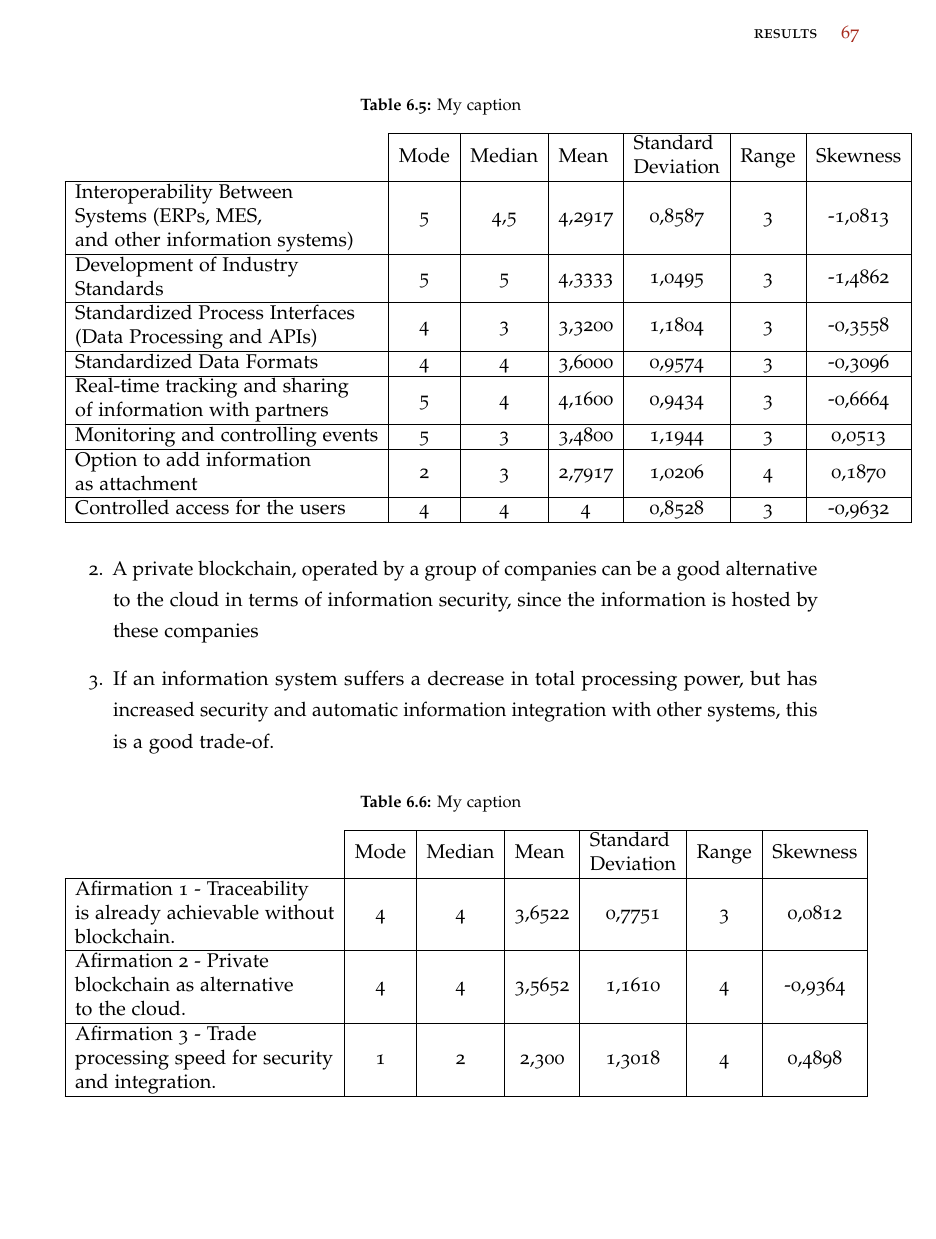
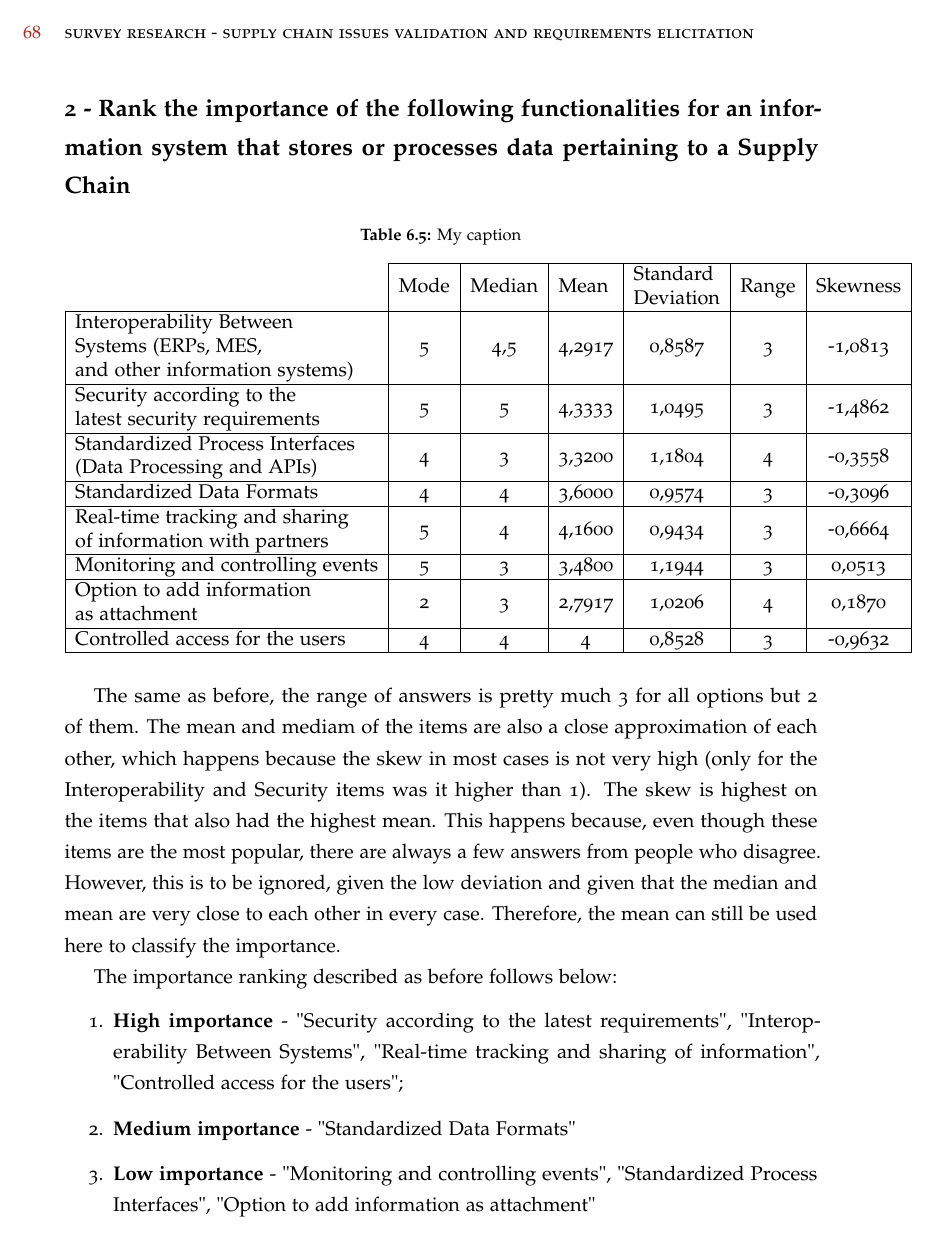
Before and after one commit to coletiv/supplychain-composer-thesis, a LaTeX thesis (thesis.tex, which reads survey/survey4.tex): page 81 of 111 before the commit and page 82 of 113 after it. Compiled offline with pdfLaTeX.

Commit message:
Survey group 4 - parts 1 and 2 completed, 3 discarded, 4 changed the images to show

```diff
--- a/survey/survey4.tex
+++ b/survey/survey4.tex
@@ -76,8 +107,8 @@
 \cline{2-7}
                                                                                                                                                 & \multicolumn{1}{l|}{Mode} & \multicolumn{1}{l|}{Median} & \multicolumn{1}{l|}{Mean} & \multicolumn{1}{l|}{\begin{tabular}[c]{@{}l@{}}Standard\\  Deviation\end{tabular}} & \multicolumn{1}{l|}{Range} & \multicolumn{1}{l|}{Skewness} \\ \hline
 \multicolumn{1}{|l|}{\begin{tabular}[c]{@{}l@{}}Interoperability Between \\ Systems (ERPs, MES, \\ and other information systems)\end{tabular}} & 5                         & 4,5                         & 4,2917                    & 0,8587                                                                             & 3                          & -1,0813                       \\ \hline
-\multicolumn{1}{|l|}{\begin{tabular}[c]{@{}l@{}}Development of Industry\\ Standards\end{tabular}}                                               & 5                         & 5                           & 4,3333                    & 1,0495                                                                             & 3                          & -1,4862                       \\ \hline
-\multicolumn{1}{|l|}{\begin{tabular}[c]{@{}l@{}}Standardized Process Interfaces \\ (Data Processing and APIs)\end{tabular}}                     & 4                         & 3                           & 3,3200                    & 1,1804                                                                             & 3                          & -0,3558                       \\ \hline
+\multicolumn{1}{|l|}{\begin{tabular}[c]{@{}l@{}}Security according to the\\  latest security requirements \end{tabular}}                                               & 5                         & 5                           & 4,3333                    & 1,0495                                                                             & 3                          & -1,4862                       \\ \hline
+\multicolumn{1}{|l|}{\begin{tabular}[c]{@{}l@{}}Standardized Process Interfaces \\ (Data Processing and APIs)\end{tabular}}                     & 4                         & 3                           & 3,3200                    & 1,1804                                                                             & 4                          & -0,3558                       \\ \hline
 \multicolumn{1}{|l|}{Standardized Data Formats}                                                                                                 & 4                         & 4                           & 3,6000                    & 0,9574                                                                             & 3                          & -0,3096                       \\ \hline
 \multicolumn{1}{|l|}{\begin{tabular}[c]{@{}l@{}}Real-time tracking and sharing \\ of information with partners\end{tabular}}                    & 5                         & 4                           & 4,1600                    & 0,9434                                                                             & 3                          & -0,6664                       \\ \hline
 \multicolumn{1}{|l|}{Monitoring and controlling events}                                                                                         & 5                         & 3                           & 3,4800                    & 1,1944                                                                             & 3                          & 0,0513                       \\ \hline
@@ -86,3 +117,18 @@
 \end{tabular}
 \end{table}
 
+
+The same as before, the range of answers is pretty much 3 for all options but 2 of them. The mean and mediam of the items are also a close approximation of each other, which happens because the skew in most cases is  not very high (only for the Interoperability and Security items was it higher than 1). The skew is highest on the items that also had the highest mean. This happens because, even though these items are the most popular, there are always a few answers from people who disagree. However, this is to be ignored, given the low deviation and given that the median and mean are very close to each other in every case. Therefore, the mean can still be used here to classify the importance.
+
+The importance ranking described as before follows below:
+
+\begin{enumerate}
+    \item \textbf{High importance} - "Security according to the latest requirements", "Interoperability Between Systems", "Real-time tracking and sharing of information", "Controlled access for the users";
+    \item \textbf{Medium importance} - "Standardized Data Formats"
+    \item \textbf{Low importance} - "Monitoring and controlling events", "Standardized Process Interfaces", "Option to add information as attachment"
+\end{enumerate}
+
+\par \textbf{Conclusions: }
+\begin{itemize}
+
+    \item 2 of the high importance items actually relate to security, namely access control and following security requirements. This contrasts with the point of improvement from the previous set of questions \textit{"Better information privacy"}, which was rated the lowest in relative importance. There seems to be a disparity between the importance of the functionality and the importance of the improvement, which might mean that the functionality is important but already good enough as it is.
@@ -101,11 +150,0 @@ technologies (excluding blockchain).
-\item A private blockchain, operated by a group
-of companies can be a good alternative to
-the cloud in terms of information security,
-since the information is hosted by these
-companies
-\item If an information system suffers a
-decrease in total processing power, but
-has increased security and automatic
-information integration with other
-systems, this is a good trade-of.
-\end{enumerate}
@@ -118,17 +150,0 @@ systems, this is a good trade-of.
-\label{fig:affirmations_SC_info_systems}
-\end{figure}
-
-%%%%%% TABLE BEGIN %%%%%%%%%%%%%%%%
-
-\begin{table}[h]
-\centering
-\caption{My caption}
-\label{my-label}
-\begin{tabular}{l|c|c|c|c|c|c|}
-\cline{2-7}
-                                                                                                                                        & \multicolumn{1}{l|}{Mode} & \multicolumn{1}{l|}{Median} & \multicolumn{1}{l|}{Mean} & \multicolumn{1}{l|}{\begin{tabular}[c]{@{}l@{}}Standard\\  Deviation\end{tabular}} & \multicolumn{1}{l|}{Range} & \multicolumn{1}{l|}{Skewness} \\ \hline
-\multicolumn{1}{|l|}{\begin{tabular}[c]{@{}l@{}}Afirmation 1 - Traceability\\ is already achievable without\\ blockchain.\end{tabular}} & 4                         & 4                           & 3,6522                    & 0,7751                                                                             & 3                          & 0,0812                        \\ \hline
-\multicolumn{1}{|l|}{\begin{tabular}[c]{@{}l@{}}Afirmation 2 - Private\\ blockchain as alternative\\ to the cloud.\end{tabular}}        & 4                         & 4                           & 3,5652                    & 1,1610                                                                             & 4                          & -0,9364                       \\ \hline
-\multicolumn{1}{|l|}{\begin{tabular}[c]{@{}l@{}}Afirmation 3 - Trade\\ processing speed for security\\ and integration.\end{tabular}}   & 1                         & 2                           & 2,300                     & 1,3018                                                                             & 4                          & 0,4898                        \\ \hline
-\end{tabular}
-\end{table}
```
Also changed, not shown: survey/survey3.tex (+2 -1 lines), media/blockchain_application_benefits.png (added), media/blockchain_usecases_sc.png (added), survey/survey4.tex (88 more changed lines), 1 other file.
